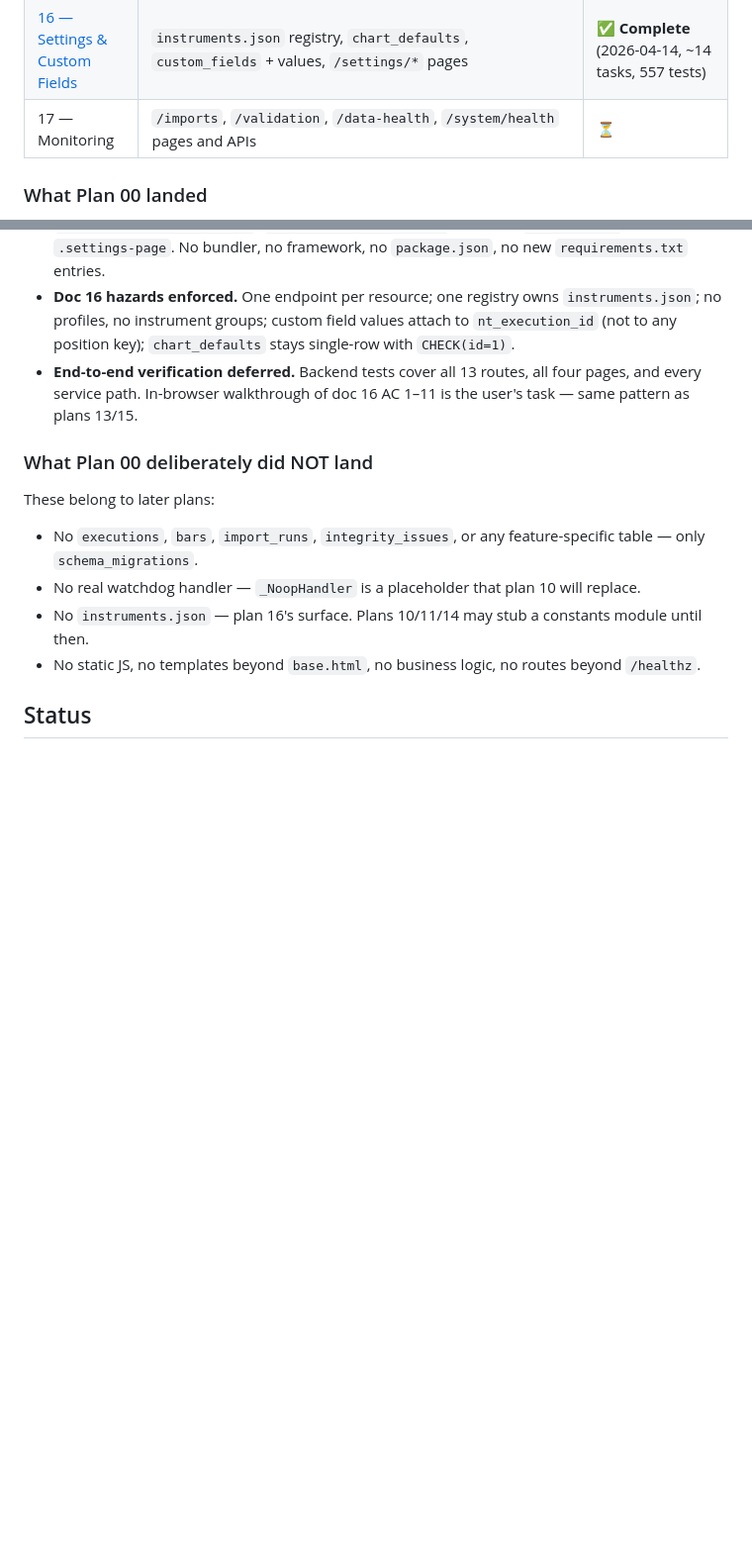
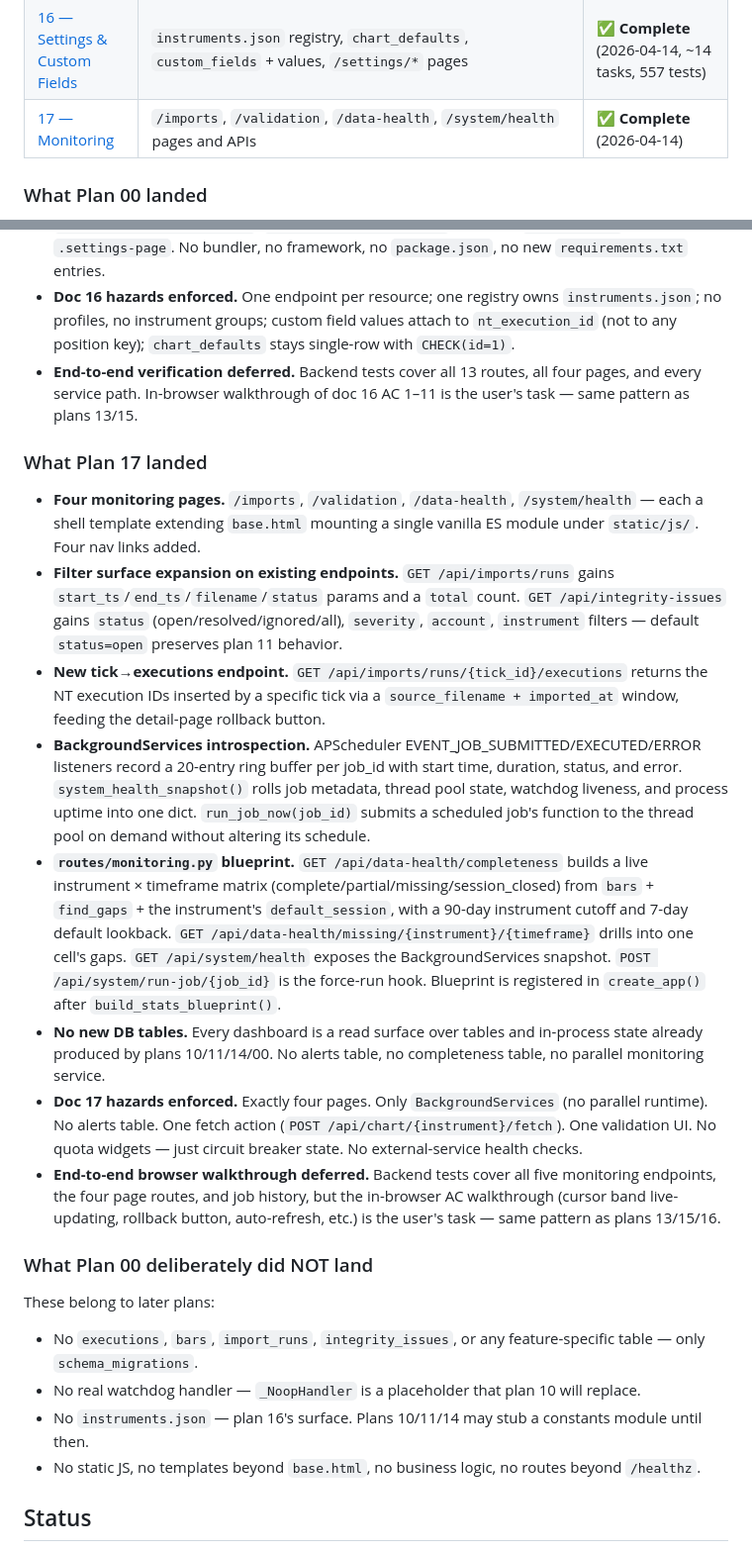
Before and after one commit to qsor27/NinjaFuturesLogger, a Markdown page: docs/rebuild-spec/00-README.md, 2 parts joined by grey strips. Shown at 99% size. Drawn GitHub-style; blank space fills up the shorter version.

Commit message:
docs: mark plan 17 complete — all rebuild plans shipped
Co-Authored-By: Claude Opus 4.6 (1M context) <noreply@anthropic.com>

```diff
--- a/docs/rebuild-spec/00-README.md
+++ b/docs/rebuild-spec/00-README.md
@@ -75,7 +75,7 @@ Implementation is split into **phased plans**, one per spec feature, written and
 | [13 — Charting](../superpowers/plans/2026-04-13-13-charting.md) | `PriceChart.js`, embed in detail page, markers, timeframe selector, fetch-now CTA, delayed-data banner | ✅ **Complete** (2026-04-13, browser AC walkthrough pending) |
 | [15 — Statistics](../superpowers/plans/2026-04-13-15-statistics.md) | `StatisticsService`, all `/api/stats/*`, `/statistics` and `/reports` pages | ✅ **Complete** (2026-04-13, 16 commits, 451 tests, browser AC walkthrough pending) |
 | [16 — Settings & Custom Fields](../superpowers/plans/2026-04-13-16-settings-instruments.md) | `instruments.json` registry, `chart_defaults`, `custom_fields` + values, `/settings/*` pages | ✅ **Complete** (2026-04-14, ~14 tasks, 557 tests) |
-| 17 — Monitoring | `/imports`, `/validation`, `/data-health`, `/system/health` pages and APIs | ⏳ |
+| [17 — Monitoring](../superpowers/plans/2026-04-14-17-import-monitoring.md) | `/imports`, `/validation`, `/data-health`, `/system/health` pages and APIs | ✅ **Complete** (2026-04-14) |
 
 ### What Plan 00 landed
 
@@ -208,6 +208,17 @@ These belong to later plans or are explicit non-goals:
 - **Doc 16 hazards enforced.** One endpoint per resource; one registry owns `instruments.json`; no profiles, no instrument groups; custom field values attach to `nt_execution_id` (not to any position key); `chart_defaults` stays single-row with `CHECK(id=1)`.
 - **End-to-end verification deferred.** Backend tests cover all 13 routes, all four pages, and every service path. In-browser walkthrough of doc 16 AC 1–11 is the user's task — same pattern as plans 13/15.
 
+### What Plan 17 landed
+
+- **Four monitoring pages.** `/imports`, `/validation`, `/data-health`, `/system/health` — each a shell template extending `base.html` mounting a single vanilla ES module under `static/js/`. Four nav links added.
+- **Filter surface expansion on existing endpoints.** `GET /api/imports/runs` gains `start_ts`/`end_ts`/`filename`/`status` params and a `total` count. `GET /api/integrity-issues` gains `status` (open/resolved/ignored/all), `severity`, `account`, `instrument` filters — default `status=open` preserves plan 11 behavior.
+- **New tick→executions endpoint.** `GET /api/imports/runs/{tick_id}/executions` returns the NT execution IDs inserted by a specific tick via a `source_filename + imported_at` window, feeding the detail-page rollback button.
+- **BackgroundServices introspection.** APScheduler EVENT_JOB_SUBMITTED/EXECUTED/ERROR listeners record a 20-entry ring buffer per job_id with start time, duration, status, and error. `system_health_snapshot()` rolls job metadata, thread pool state, watchdog liveness, and process uptime into one dict. `run_job_now(job_id)` submits a scheduled job's function to the thread pool on demand without altering its schedule.
+- **`routes/monitoring.py` blueprint.** `GET /api/data-health/completeness` builds a live instrument × timeframe matrix (complete/partial/missing/session_closed) from `bars` + `find_gaps` + the instrument's `default_session`, with a 90-day instrument cutoff and 7-day default lookback. `GET /api/data-health/missing/{instrument}/{timeframe}` drills into one cell's gaps. `GET /api/system/health` exposes the BackgroundServices snapshot. `POST /api/system/run-job/{job_id}` is the force-run hook. Blueprint is registered in `create_app()` after `build_stats_blueprint()`.
+- **No new DB tables.** Every dashboard is a read surface over tables and in-process state already produced by plans 10/11/14/00. No alerts table, no completeness table, no parallel monitoring service.
+- **Doc 17 hazards enforced.** Exactly four pages. Only `BackgroundServices` (no parallel runtime). No alerts table. One fetch action (`POST /api/chart/{instrument}/fetch`). One validation UI. No quota widgets — just circuit breaker state. No external-service health checks.
+- **End-to-end browser walkthrough deferred.** Backend tests cover all five monitoring endpoints, the four page routes, and job history, but the in-browser AC walkthrough (cursor band live-updating, rollback button, auto-refresh, etc.) is the user's task — same pattern as plans 13/15/16.
+
 ### What Plan 00 deliberately did NOT land
 
 These belong to later plans:
```
Also changed, not shown: CLAUDE.md (+1 -1 lines).
